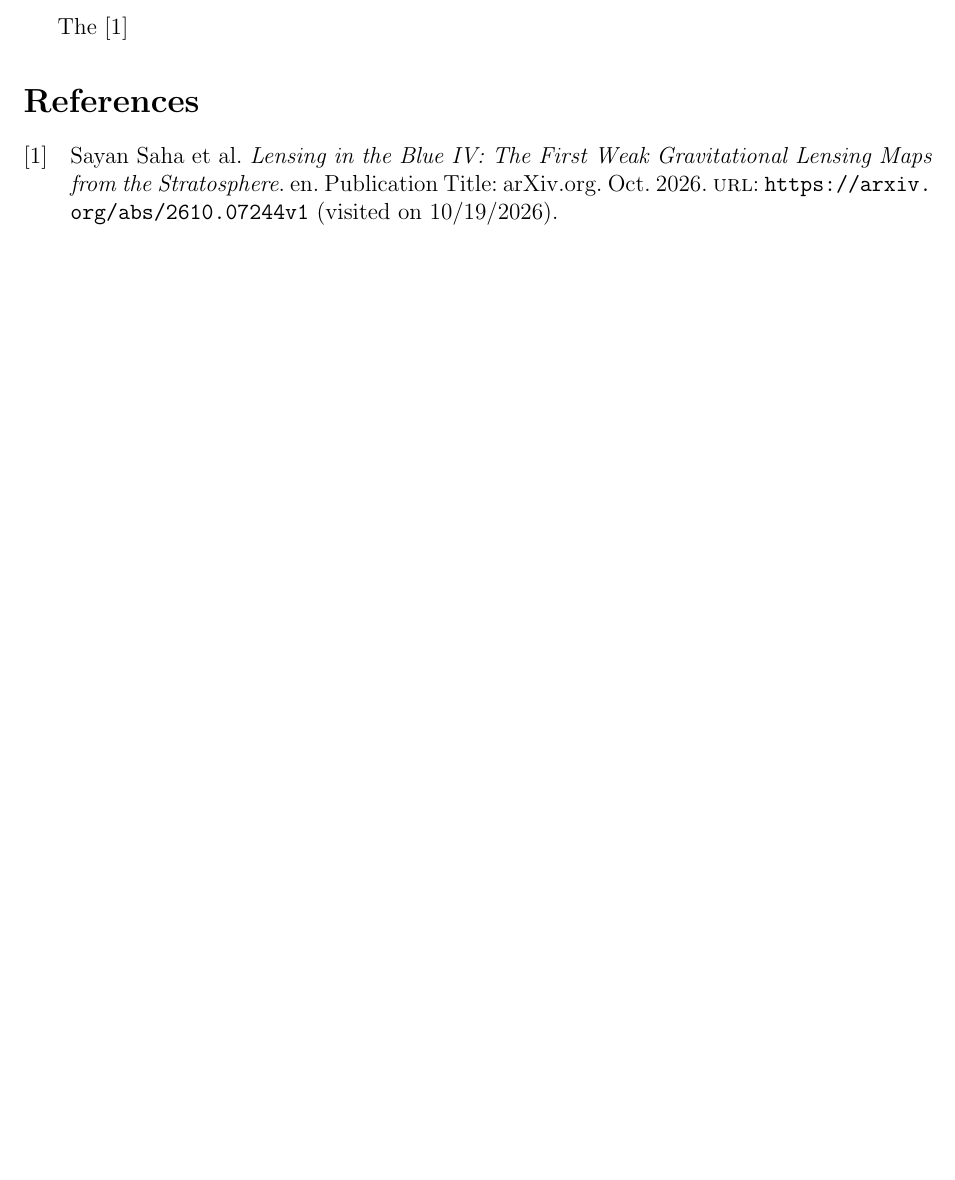
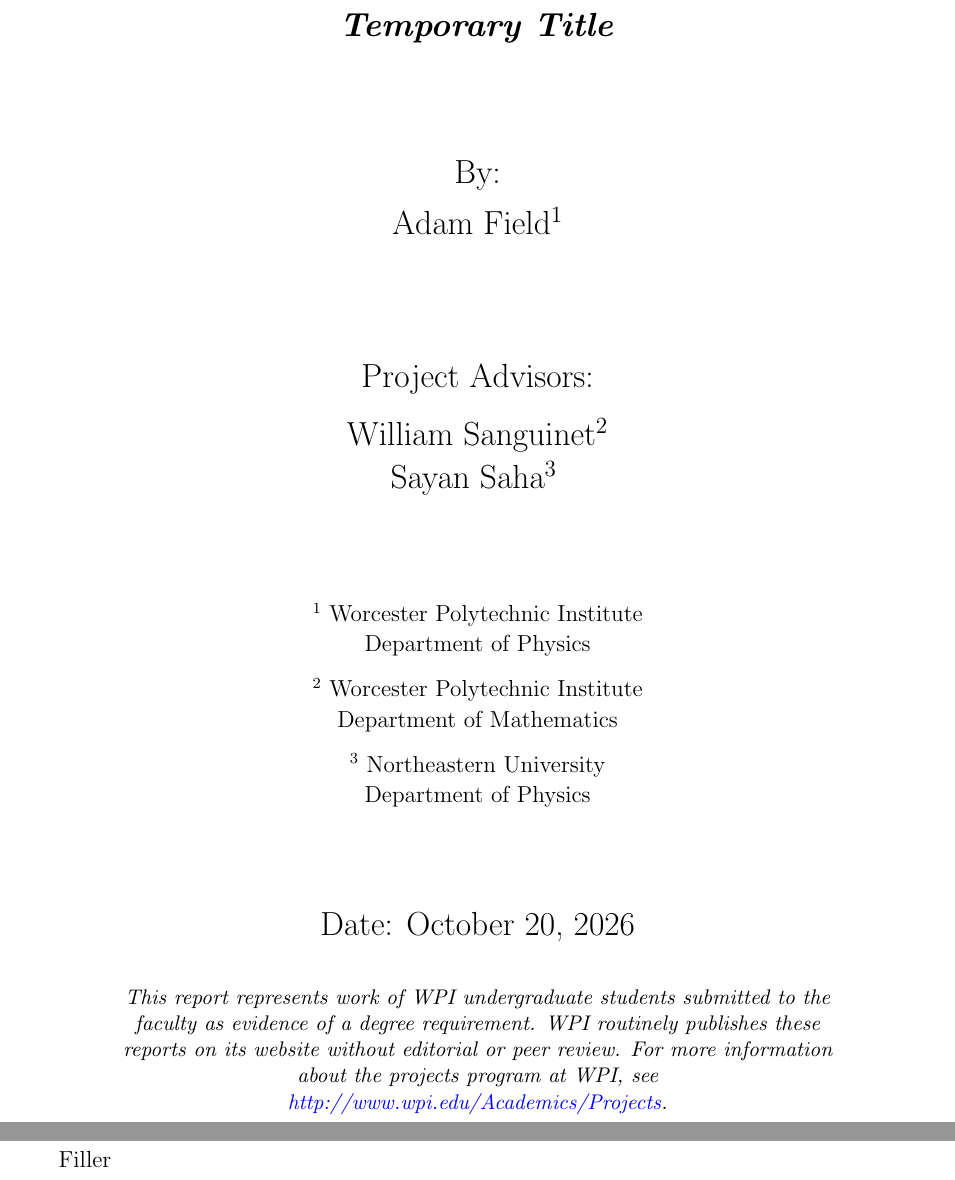
Before and after one commit to AdamField118/mqp, a LaTeX document (main.tex): part of the page before the commit and two parts of pages 1 and 2 of 6 after it, the two joined at a grey line, cut at the place of the change, the shorter picture padded with empty space. Compiled offline with pdfLaTeX.

Commit message:
getting a base template going

```diff
--- a/main.tex
+++ b/main.tex
@@ -14,4 +36,49 @@
 \begin{document}
-The \cite{saha_lensing_2026}
 
-\printbibliography
+\begin{titlepage}
+  \thispagestyle{empty}
+  \begin{center}
+    \vspace*{0.5in}
+
+    {\Large\bfseries \emph{Temporary Title}}
+
+    \vspace{0.75in}
+
+    {\Large By:\\[0.5em]
+    Adam Field${}^{1}$}\\[0.25em]
+    \vspace{0.75in}
+    {\Large Project Advisors:\\[0.5em]
+    William Sanguinet${}^{2}$\\[0.25em]
+    Sayan Saha${}^{3}$}
+    \vspace{0.75in}
+
+    ${}^{1}$ Worcester Polytechnic Institute\\[0.1em]
+    Department of Physics\\[0.75em]
+    ${}^{2}$ Worcester Polytechnic Institute\\[0.1em]
+    Department of Mathematics\\[0.75em]
+    ${}^{3}$ Northeastern University\\[0.1em]
+    Department of Physics
+
+
+    \vspace{0.75in}
+
+    {\Large Date: \today}
+
+    \vfill
+
+    \begin{minipage}{0.85\textwidth}
+      \centering\small\itshape
+      This report represents work of WPI undergraduate students submitted to the faculty as evidence of a degree requirement. WPI routinely publishes these reports on its website without editorial or peer review. For more information about the projects program at WPI, see \href{http://www.wpi.edu/Academics/Projects}{http://www.wpi.edu/Academics/Projects}.
+    \end{minipage}
+  \end{center}
+\end{titlepage}
+
+\pagenumbering{roman}
+\setcounter{page}{1}
+
+\clearpage
+\section*{Abstract}
+\doublespacing
+\noindent
+Filler
+\singlespacing
```
Also changed, not shown: main.tex (56 more changed lines).
